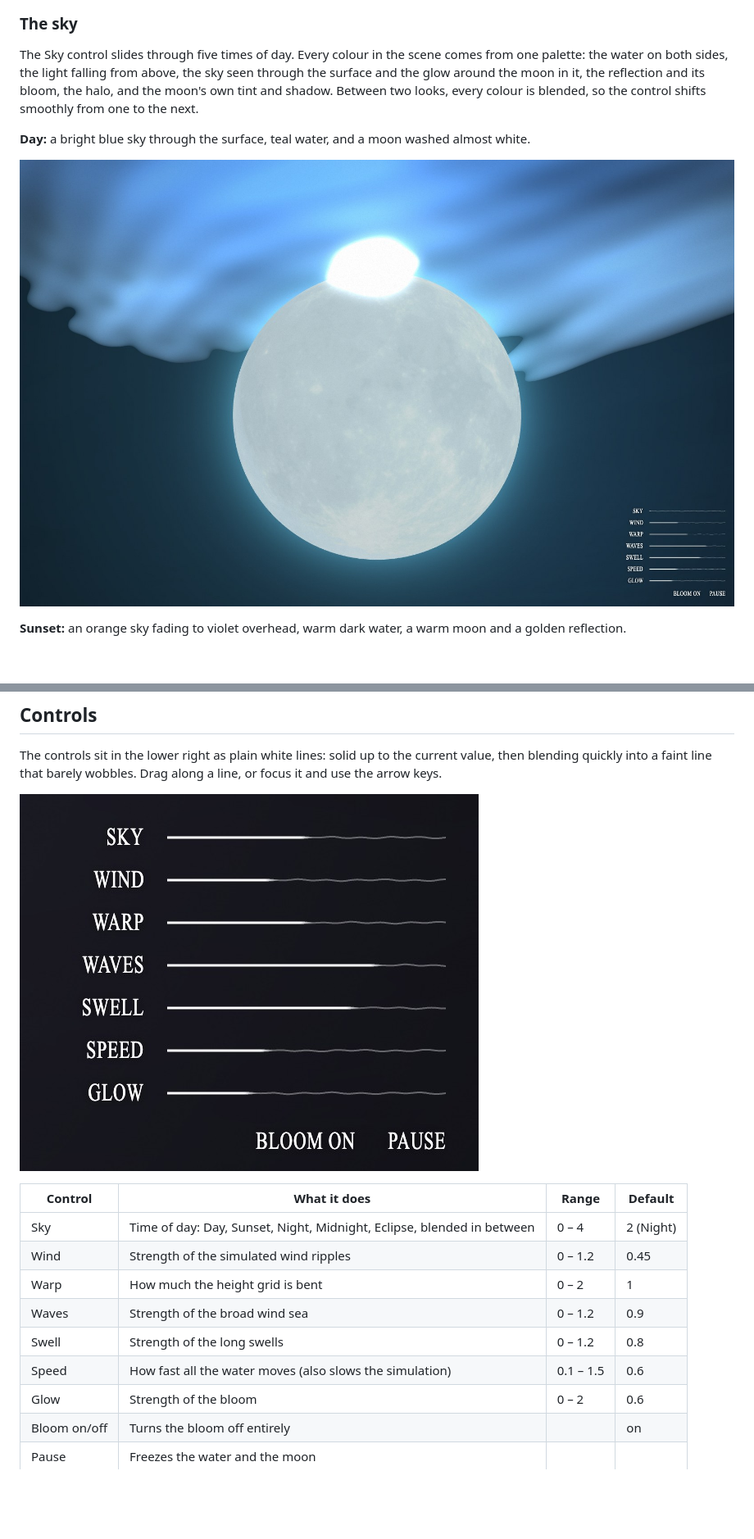
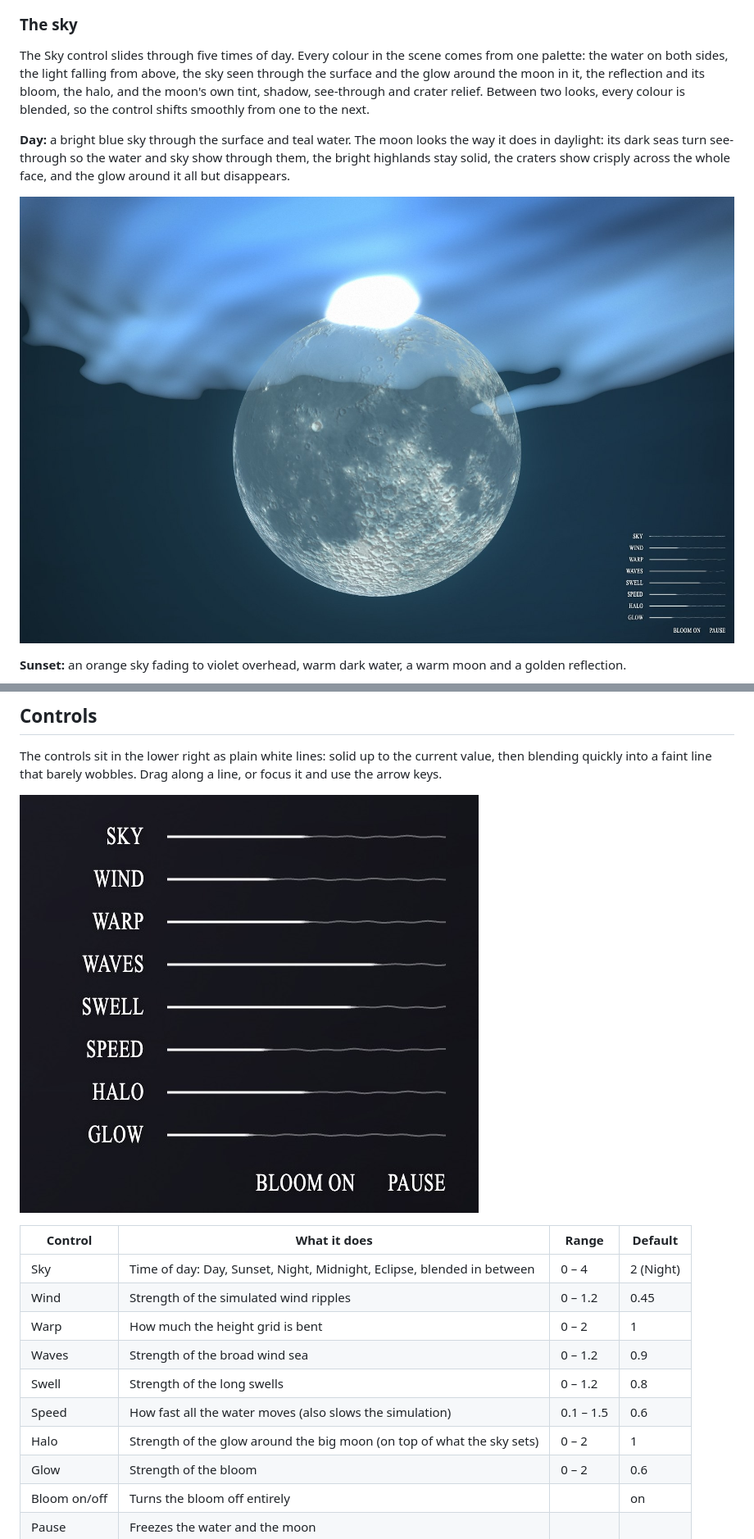
Before and after one commit to nassir90/FlyMeToTheMoon, a Markdown page: README.md, 2 parts joined by grey strips. Shown at 82% size. Rendered like a GitHub page; pictures changed too: docs/screenshots/11-controls.jpg, docs/screenshots/12-sky-day.jpg; blank space fills up the shorter version.

Commit message:
Daytime moon: see-through seas, crater relief, quiet halo; Halo control
By day the moon's dark seas turn see-through and the highlands stay solid, the
crater relief shows across the whole face, and the halo around it is turned down.
New Halo control scales the glow around the moon.

Co-Authored-By: Claude Opus 5.5 <noreply@anthropic.com>

```diff
--- a/README.md
+++ b/README.md
@@ -56,9 +56,9 @@ Drag the moon to spin it. Let go mid-drag to throw it; press on it while it's tu
 
 ### The sky
 
-The Sky control slides through five times of day. Every colour in the scene comes from one palette: the water on both sides, the light falling from above, the sky seen through the surface and the glow around the moon in it, the reflection and its bloom, the halo, and the moon's own tint and shadow. Between two looks, every colour is blended, so the control shifts smoothly from one to the next.
+The Sky control slides through five times of day. Every colour in the scene comes from one palette: the water on both sides, the light falling from above, the sky seen through the surface and the glow around the moon in it, the reflection and its bloom, the halo, and the moon's own tint, shadow, see-through and crater relief. Between two looks, every colour is blended, so the control shifts smoothly from one to the next.
 
-**Day:** a bright blue sky through the surface, teal water, and a moon washed almost white.
+**Day:** a bright blue sky through the surface and teal water. The moon looks the way it does in daylight: its dark seas turn see-through so the water and sky show through them, the bright highlands stay solid, the craters show crisply across the whole face, and the glow around it all but disappears.
 
 ![Day](docs/screenshots/12-sky-day.jpg)
 
@@ -96,6 +96,7 @@ The controls sit in the lower right as plain white lines: solid up to the curren
 | Waves | Strength of the broad wind sea | 0 – 1.2 | 0.9 |
 | Swell | Strength of the long swells | 0 – 1.2 | 0.8 |
 | Speed | How fast all the water moves (also slows the simulation) | 0.1 – 1.5 | 0.6 |
+| Halo | Strength of the glow around the big moon (on top of what the sky sets) | 0 – 2 | 1 |
 | Glow | Strength of the bloom | 0 – 2 | 0.6 |
 | Bloom on/off | Turns the bloom off entirely | | on |
 | Pause | Freezes the water and the moon | | |
```
Also changed, not shown: other parts of README.md (+1 -0 lines), 1 other file.
